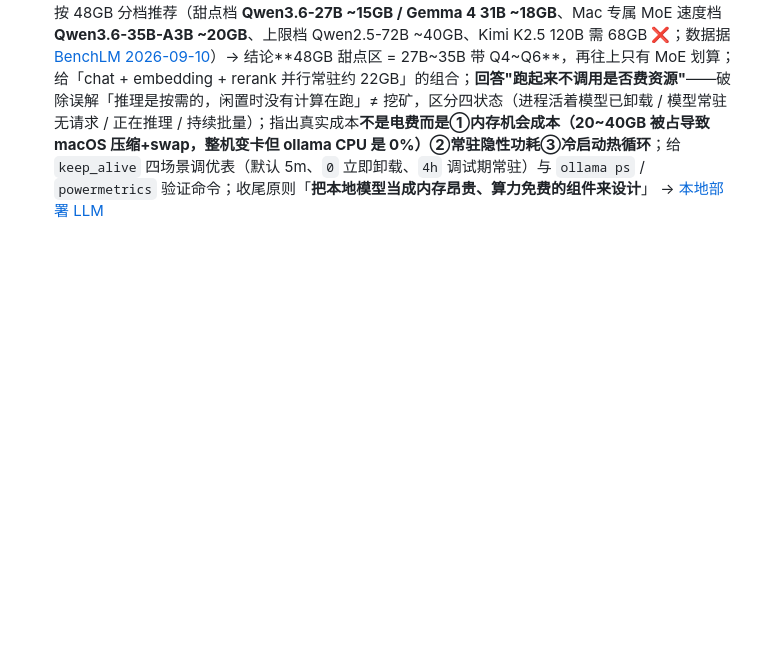
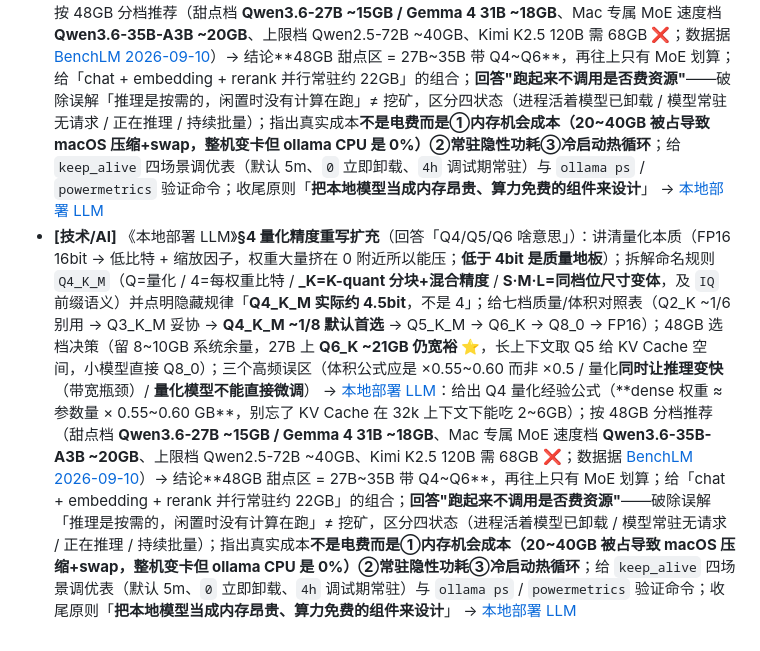
Before and after one commit to reallyhwc/ans-ai-auto-notes, a Markdown page: timeline/2026-W38.md, the part around the change. GitHub-like rendering; blank space fills up the shorter version.

Commit message:
docs(kb): 本地部署 LLM §4 量化精度重写（Q4/Q5/Q6 命名拆解与选档决策）

```diff
--- a/timeline/2026-W38.md
+++ b/timeline/2026-W38.md
@@ -10,3 +10,4 @@
 - **[技术/AI]** 《本地部署 LLM》§8 追加 **M5 Pro/Max 数据**（回答「M5 Pro 48G 呢」）：Apple 官方规格 M5 Pro **307 GB/s**、M5 Max **460/614 GB/s**，与 M4 档位对比得出「**换代只 +12%，换档才是 2×**」（M4 Pro 273→M5 Pro 307；M5 Pro→M5 Max 翻倍）→ M5 Pro 48G 仍是"准 4090 三分之一"档，**靠换 M5 Pro 解决微调问题是买错方向**；记录 M5 新架构（**Fusion Architecture** 双第三代 3nm 裸片先进封装、18 核 CPU + 20 核 GPU、GPU 内 **Neural Accelerators 峰值 AI 算力 4× 于 M4**）但点明「峰值算力 ≠ 带宽敏感任务，且要等 PyTorch MPS / MLX 跟进新 API」；补一条原则：**MPS 三个坑与芯片代际无关**，换芯片不解决后端生态 → [本地部署 LLM](<../kb/技术/AI/大模型/本地部署 LLM.md>)
 - **[技术/AI]** 《本地部署 LLM》新增 **§9「Mac 上能玩什么？14 个真实可做的项目」**：核心区分「**Mac 是极好的推理+数据玩具，是极差的训练机器**」；14 项按难度分三档（推理侧：本地 OpenAI 兼容端点 / **多模型并行**（48G 才做得到的档位）/ 离线 RAG / 量化对比实验 / Runtime 横评 / Continue·Cline 编码助手 / 批量结构化抽取 / Whisper / 多模态 / 本地 MCP Server；数据侧；训练侧仅 1.5B-4B LoRA ✅）；收录 **M4/M5 实测基准**（[llm-benchpacks](https://raw.githubusercontent.com/ephes/llm-benchpacks/b2b724cd3d1ce07bf57df60822cdc52cb140f1c6/docs/qwen36-m4-m5-benchmark-summary.md) 2026-05 扫描，M5 Max 64G + MLX：MoE 35B-A3B 4bit **~105 tok/s**、dense 27B 4bit **~30 tok/s**）→ 三条结论：**MLX 比 Ollama 快一倍以上（runtime 选择比模型选择更影响体感）**、**MoE 是 Mac 甜点**（速度 3.5× dense 但质量接近 35B 档）、**Ollama 0.19 已换 MLX 后端**（prefill +57% / decode +93%，旧引擎数字已过时）；给 M5 Pro 48G 的带宽缩放推算（MoE ~50-60 / dense ~15-18 tok/s，标注为推算非实测）；列 5 条硬边界；给两个推荐起点（一下午做 runtime+形态横评 / 一个周末把 kb 变成离线 RAG） → [本地部署 LLM](<../kb/技术/AI/大模型/本地部署 LLM.md>)
 - **[技术/AI]** 《本地部署 LLM》新增 **§10「48GB 能跑哪些模型 + 放着不动吃多少资源」**：给出 Q4 量化经验公式（**dense 权重 ≈ 参数量 × 0.55~0.60 GB**，别忘了 KV Cache 在 32k 上下文下能吃 2~6GB）；按 48GB 分档推荐（甜点档 **Qwen3.6-27B ~15GB / Gemma 4 31B ~18GB**、Mac 专属 MoE 速度档 **Qwen3.6-35B-A3B ~20GB**、上限档 Qwen2.5-72B ~40GB、Kimi K2.5 120B 需 68GB ❌；数据据 [BenchLM 2026-09-10](https://benchlm.ai/best/local-llm)）→ 结论**48GB 甜点区 = 27B~35B 带 Q4~Q6**，再往上只有 MoE 划算；给「chat + embedding + rerank 并行常驻约 22GB」的组合；**回答"跑起来不调用是否费资源"**——破除误解「推理是按需的，闲置时没有计算在跑」≠ 挖矿，区分四状态（进程活着模型已卸载 / 模型常驻无请求 / 正在推理 / 持续批量）；指出真实成本**不是电费而是①内存机会成本（20~40GB 被占导致 macOS 压缩+swap，整机变卡但 ollama CPU 是 0%）②常驻隐性功耗③冷启动热循环**；给 `keep_alive` 四场景调优表（默认 5m、`0` 立即卸载、`4h` 调试期常驻）与 `ollama ps` / `powermetrics` 验证命令；收尾原则「**把本地模型当成内存昂贵、算力免费的组件来设计**」 → [本地部署 LLM](<../kb/技术/AI/大模型/本地部署 LLM.md>)
+- **[技术/AI]** 《本地部署 LLM》**§4 量化精度重写扩充**（回答「Q4/Q5/Q6 啥意思」）：讲清量化本质（FP16 16bit → 低比特 + 缩放因子，权重大量挤在 0 附近所以能压；**低于 4bit 是质量地板**）；拆解命名规则 `Q4_K_M`（Q=量化 / 4=每权重比特 / **_K=K-quant 分块+混合精度** / **S·M·L=同档位尺寸变体**，及 `IQ` 前缀语义）并点明隐藏规律「**Q4_K_M 实际约 4.5bit**，不是 4」；给七档质量/体积对照表（Q2_K ~1/6 别用 → Q3_K_M 妥协 → **Q4_K_M ~1/8 默认首选** → Q5_K_M → Q6_K → Q8_0 → FP16）；48GB 选档决策（留 8~10GB 系统余量，27B 上 **Q6_K ~21GB 仍宽裕 ⭐**，长上下文取 Q5 给 KV Cache 空间，小模型直接 Q8_0）；三个高频误区（体积公式应是 ×0.55~0.60 而非 ×0.5 / 量化**同时让推理变快**（带宽瓶颈）/ **量化模型不能直接微调**） → [本地部署 LLM](<../kb/技术/AI/大模型/本地部署 LLM.md>)：给出 Q4 量化经验公式（**dense 权重 ≈ 参数量 × 0.55~0.60 GB**，别忘了 KV Cache 在 32k 上下文下能吃 2~6GB）；按 48GB 分档推荐（甜点档 **Qwen3.6-27B ~15GB / Gemma 4 31B ~18GB**、Mac 专属 MoE 速度档 **Qwen3.6-35B-A3B ~20GB**、上限档 Qwen2.5-72B ~40GB、Kimi K2.5 120B 需 68GB ❌；数据据 [BenchLM 2026-09-10](https://benchlm.ai/best/local-llm)）→ 结论**48GB 甜点区 = 27B~35B 带 Q4~Q6**，再往上只有 MoE 划算；给「chat + embedding + rerank 并行常驻约 22GB」的组合；**回答"跑起来不调用是否费资源"**——破除误解「推理是按需的，闲置时没有计算在跑」≠ 挖矿，区分四状态（进程活着模型已卸载 / 模型常驻无请求 / 正在推理 / 持续批量）；指出真实成本**不是电费而是①内存机会成本（20~40GB 被占导致 macOS 压缩+swap，整机变卡但 ollama CPU 是 0%）②常驻隐性功耗③冷启动热循环**；给 `keep_alive` 四场景调优表（默认 5m、`0` 立即卸载、`4h` 调试期常驻）与 `ollama ps` / `powermetrics` 验证命令；收尾原则「**把本地模型当成内存昂贵、算力免费的组件来设计**」 → [本地部署 LLM](<../kb/技术/AI/大模型/本地部署 LLM.md>)
```
Also changed, not shown: INDEX.md (+1 -1 lines), 1 other file.
